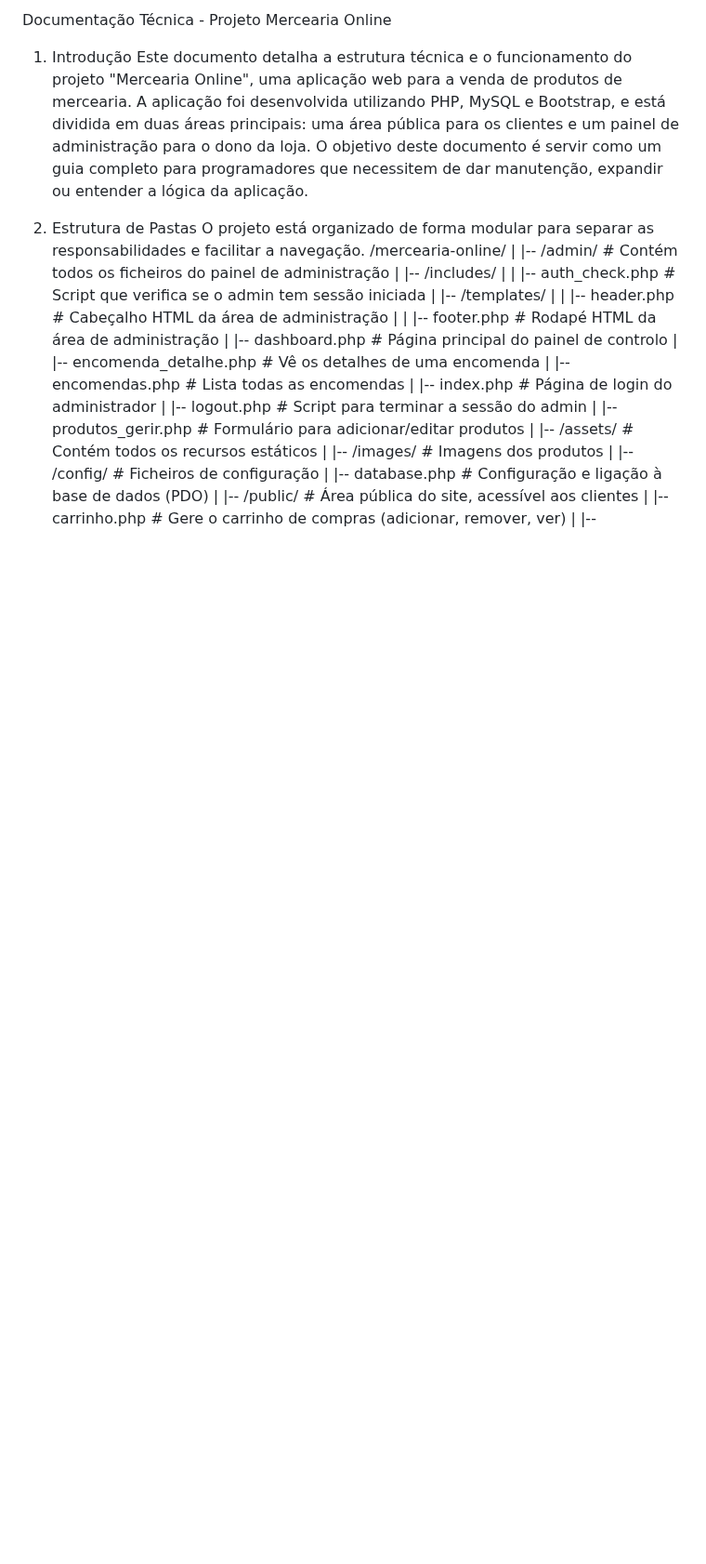
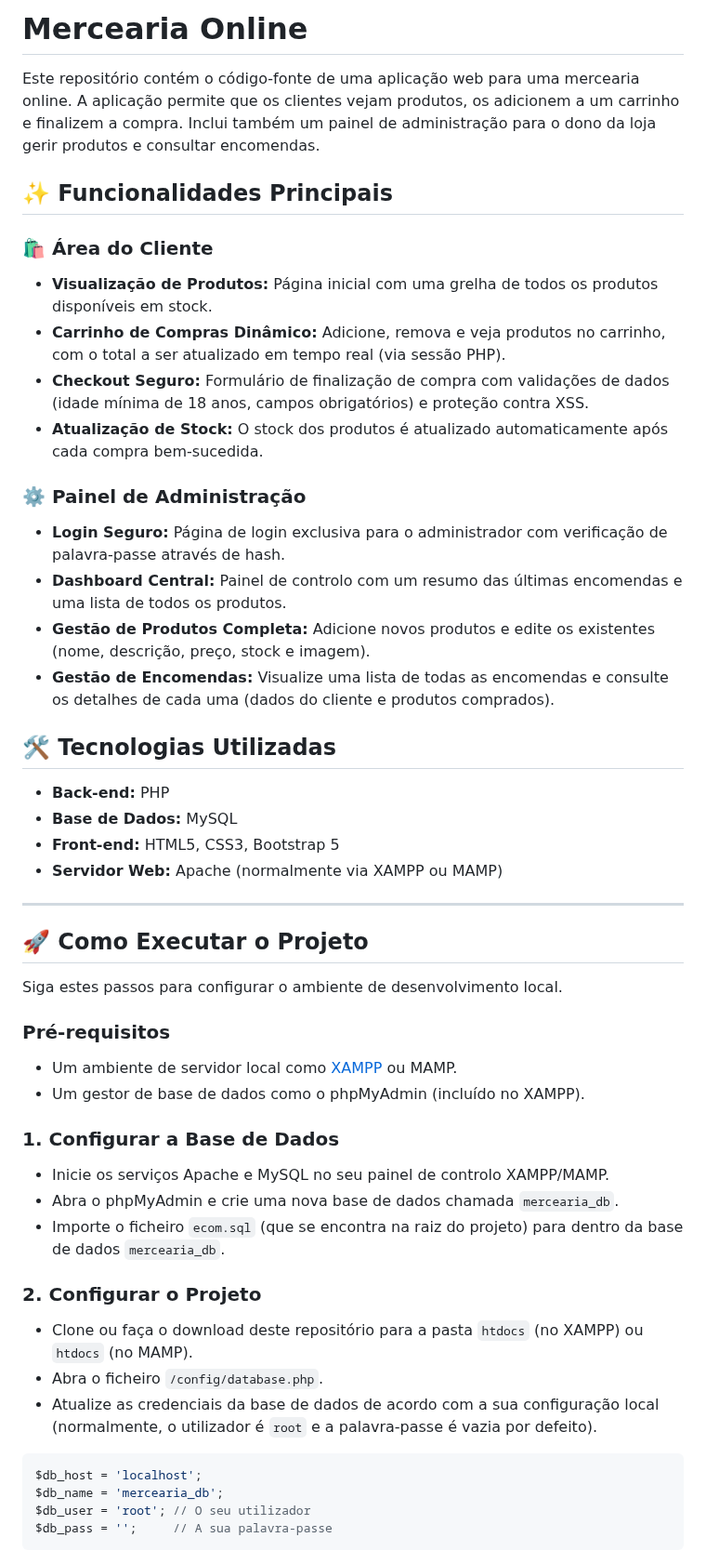
Before and after one commit to duartemdoria/GroceryStore, a Markdown page: README.md, the part around one of its changes. Shown at 93% size. Drawn GitHub-style; blank space fills up the shorter version.

````diff
--- a/README.md
+++ b/README.md
@@ -1,27 +1,50 @@
-Documentação Técnica - Projeto Mercearia Online
-1. Introdução
-Este documento detalha a estrutura técnica e o funcionamento do projeto "Mercearia Online", uma aplicação web para a venda de produtos de mercearia. A aplicação foi desenvolvida utilizando PHP, MySQL e Bootstrap, e está dividida em duas áreas principais: uma área pública para os clientes e um painel de administração para o dono da loja.
-O objetivo deste documento é servir como um guia completo para programadores que necessitem de dar manutenção, expandir ou entender a lógica da aplicação.
-2. Estrutura de Pastas
-O projeto está organizado de forma modular para separar as responsabilidades e facilitar a navegação.
-/mercearia-online/
-|
-|-- /admin/             # Contém todos os ficheiros do painel de administração
-|   |-- /includes/
-|   |   |-- auth_check.php  # Script que verifica se o admin tem sessão iniciada
-|   |-- /templates/
-|   |   |-- header.php      # Cabeçalho HTML da área de administração
-|   |   |-- footer.php      # Rodapé HTML da área de administração
-|   |-- dashboard.php       # Página principal do painel de controlo
-|   |-- encomenda_detalhe.php # Vê os detalhes de uma encomenda
-|   |-- encomendas.php      # Lista todas as encomendas
-|   |-- index.php           # Página de login do administrador
-|   |-- logout.php          # Script para terminar a sessão do admin
-|   |-- produtos_gerir.php  # Formulário para adicionar/editar produtos
-|
-|-- /assets/            # Contém todos os recursos estáticos
-|   |-- /images/          # Imagens dos produtos
-|
-|-- /config/            # Ficheiros de configuração
-|   |-- database.php      # Configuração e ligação à base de dados (PDO)
-|
+# Mercearia Online
+
+Este repositório contém o código-fonte de uma aplicação web para uma mercearia online. A aplicação permite que os clientes vejam produtos, os adicionem a um carrinho e finalizem a compra. Inclui também um painel de administração para o dono da loja gerir produtos e consultar encomendas.
+
+## ✨ Funcionalidades Principais
+
+### 🛍️ Área do Cliente
+- **Visualização de Produtos:** Página inicial com uma grelha de todos os produtos disponíveis em stock.
+- **Carrinho de Compras Dinâmico:** Adicione, remova e veja produtos no carrinho, com o total a ser atualizado em tempo real (via sessão PHP).
+- **Checkout Seguro:** Formulário de finalização de compra com validações de dados (idade mínima de 18 anos, campos obrigatórios) e proteção contra XSS.
+- **Atualização de Stock:** O stock dos produtos é atualizado automaticamente após cada compra bem-sucedida.
+
+### ⚙️ Painel de Administração
+- **Login Seguro:** Página de login exclusiva para o administrador com verificação de palavra-passe através de hash.
+- **Dashboard Central:** Painel de controlo com um resumo das últimas encomendas e uma lista de todos os produtos.
+- **Gestão de Produtos Completa:** Adicione novos produtos e edite os existentes (nome, descrição, preço, stock e imagem).
+- **Gestão de Encomendas:** Visualize uma lista de todas as encomendas e consulte os detalhes de cada uma (dados do cliente e produtos comprados).
+
+## 🛠️ Tecnologias Utilizadas
+* **Back-end:** PHP
+* **Base de Dados:** MySQL
+* **Front-end:** HTML5, CSS3, Bootstrap 5
+* **Servidor Web:** Apache (normalmente via XAMPP ou MAMP)
+
+---
+
+## 🚀 Como Executar o Projeto
+
+Siga estes passos para configurar o ambiente de desenvolvimento local.
+
+### Pré-requisitos
+* Um ambiente de servidor local como [XAMPP](https://www.apachefriends.org/index.html) ou MAMP.
+* Um gestor de base de dados como o phpMyAdmin (incluído no XAMPP).
+
+### 1. Configurar a Base de Dados
+-   Inicie os serviços Apache e MySQL no seu painel de controlo XAMPP/MAMP.
+-   Abra o phpMyAdmin e crie uma nova base de dados chamada `mercearia_db`.
+-   Importe o ficheiro `ecom.sql` (que se encontra na raiz do projeto) para dentro da base de dados `mercearia_db`.
+
+### 2. Configurar o Projeto
+-   Clone ou faça o download deste repositório para a pasta `htdocs` (no XAMPP) ou `htdocs` (no MAMP).
+-   Abra o ficheiro `/config/database.php`.
+-   Atualize as credenciais da base de dados de acordo com a sua configuração local (normalmente, o utilizador é `root` e a palavra-passe é vazia por defeito).
+```php
+$db_host = 'localhost';
+$db_name = 'mercearia_db';
+$db_user = 'root'; // O seu utilizador
+$db_pass = '';     // A sua palavra-passe
+```
+
````
Also changed, not shown: other parts of README.md (+20 -63 lines).
